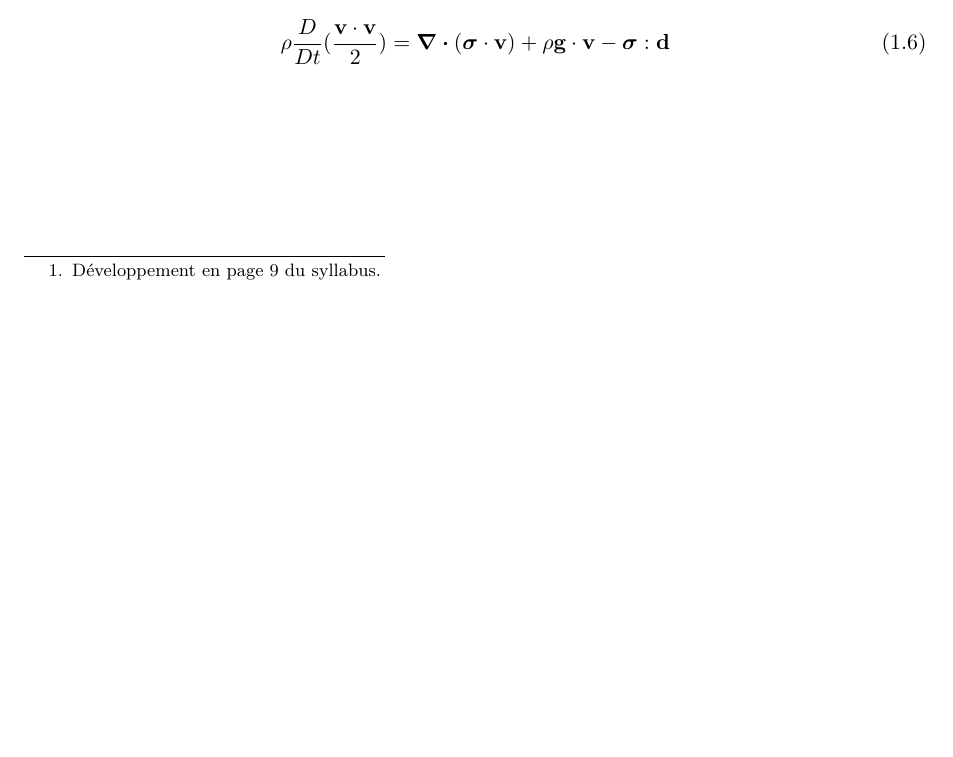
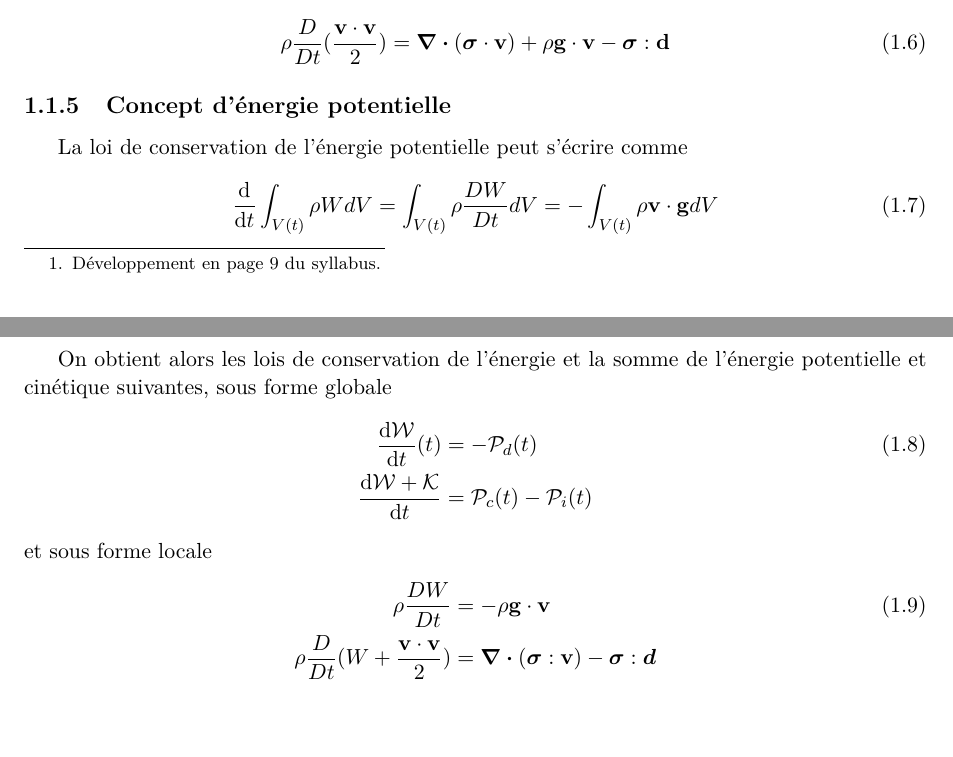
Before and after one commit to lvanderwiele/meca1321, a LaTeX thesis (meca1321-synthesis.tex): part of page 4 of 6 before the commit and two parts of pages 4 and 5 of 7 after it, the two joined at a grey line, cut so that both start at the same text, the shorter picture padded with empty space. Compiled offline with pdfLaTeX.

Commit message:
Ajout de la section 1.1.5

```diff
--- a/meca1321-synthesis.tex
+++ b/meca1321-synthesis.tex
@@ -86,7 +86,22 @@
         \rho \dvm{}{t}(\frac{\vb{v}\cdot \vb{v}}{2}) = \div (\boldsymbol{\sigma} \cdot \vb{v}) + \rho \vb{g} \cdot \vb{v} - \boldsymbol{\sigma} : \vb{d}
       \end{align}
 
+      \subsection{Concept d'énergie potentielle}
+        La loi de conservation de l'énergie potentielle peut s'écrire comme
+        \begin{align}
+          \dv{t}\int_{V(t)} \rho W dV = \int_{V(t)} \rho \dvm{W}{t} dV = - \int_{V(t)} \rho \vb{v} \cdot \vb{g} dV
+        \end{align}
 
+        On obtient alors les lois de conservation de l'énergie et la somme de l'énergie potentielle et cinétique suivantes, sous forme globale
+        \begin{align}
+            \dv{\mathcal{W}}{t} {}(t) &= -\mathcal{P}_d(t)\\
+            \dv{\mathcal{W} + \mathcal{K}}{t} &= \mathcal{P}_c(t) - \mathcal{P}_i(t) \nonumber
+        \end{align}
+        et sous forme locale
+        \begin{align}
+            \rho \dvm{W}{t} &= -\rho \vb{g} \cdot \vb{v}\\
+            \rho \dvm{}{t}(W + \frac{\vb{v} \cdot\vb{v}}{2}) &= \div (\boldsymbol{\sigma} : \vb{v}) - \boldsymbol{\sigma} : \boldsymbol{d}\nonumber
+        \end{align}
 
 \begin{appendix}
 \input{glossaire.tex}
```
Also changed, not shown: glossaire.tex (+1 -0 lines).
